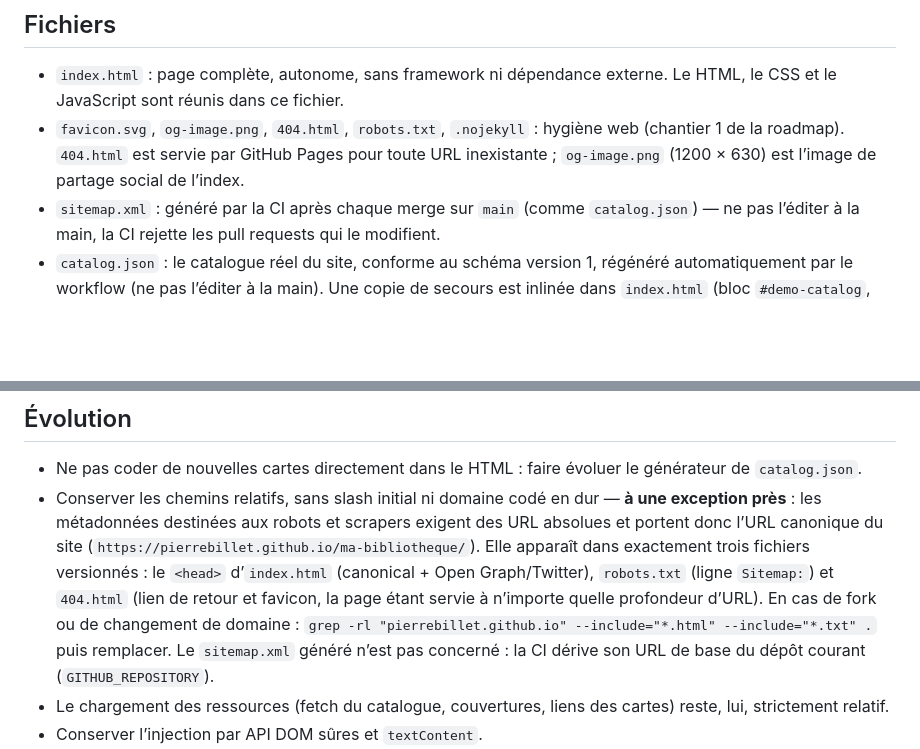
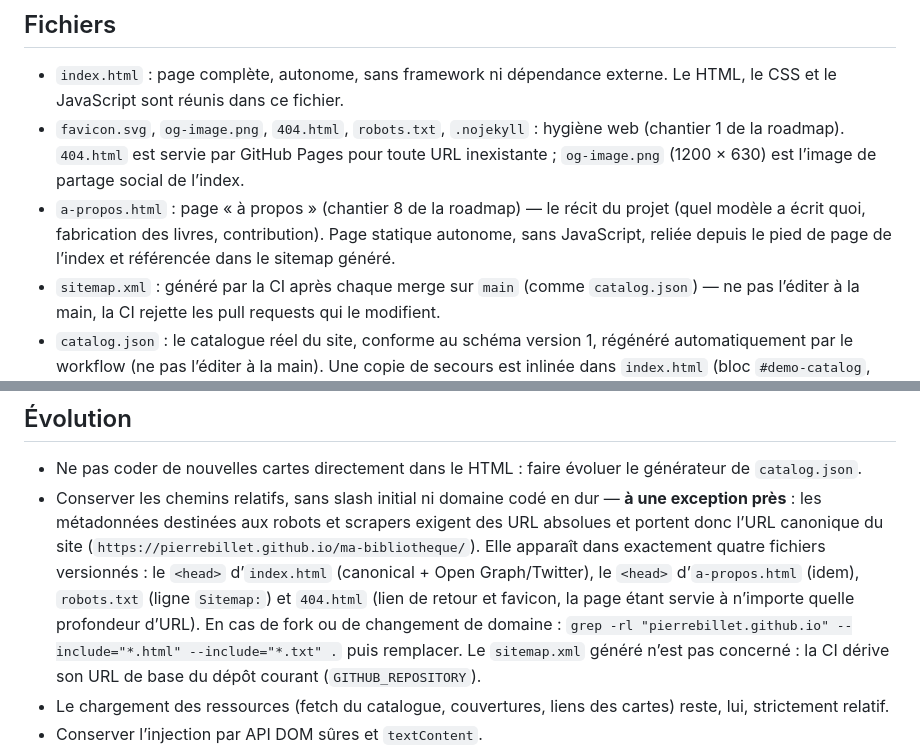
Before and after one commit to pierrebillet/ma-bibliotheque, a Markdown page: docs/bibliotheque/FRONTEND.md, 2 parts joined by grey strips. GitHub-like rendering; blank space fills up the shorter version.

Commit message:
Met à jour la doc Bibliothèque : chantier 8 fait, a-propos.html référencée
ROADMAP : statut du chantier 8. FRONTEND : la page rejoint la liste des
fichiers et la liste des fichiers portant l'URL canonique absolue passe
de trois à quatre.

Co-Authored-By: Claude Fable 5 <noreply@anthropic.com>
Claude-Session: https://claude.ai/code/session_011G9Dmfnn4wnMg4vrSodhSo

```diff
--- a/docs/bibliotheque/FRONTEND.md
+++ b/docs/bibliotheque/FRONTEND.md
@@ -4,6 +4,7 @@
 
 - `index.html` : page complète, autonome, sans framework ni dépendance externe. Le HTML, le CSS et le JavaScript sont réunis dans ce fichier.
 - `favicon.svg`, `og-image.png`, `404.html`, `robots.txt`, `.nojekyll` : hygiène web (chantier 1 de la roadmap). `404.html` est servie par GitHub Pages pour toute URL inexistante ; `og-image.png` (1200 × 630) est l’image de partage social de l’index.
+- `a-propos.html` : page « à propos » (chantier 8 de la roadmap) — le récit du projet (quel modèle a écrit quoi, fabrication des livres, contribution). Page statique autonome, sans JavaScript, reliée depuis le pied de page de l’index et référencée dans le sitemap généré.
 - `sitemap.xml` : généré par la CI après chaque merge sur `main` (comme `catalog.json`) — ne pas l’éditer à la main, la CI rejette les pull requests qui le modifient.
 - `catalog.json` : le catalogue réel du site, conforme au schéma version 1, régénéré automatiquement par le workflow (ne pas l’éditer à la main). Une copie de secours est inlinée dans `index.html` (bloc `#demo-catalog`, utilisé uniquement en `file://`) ; cette copie est régénérée automatiquement par le workflow en même temps que `catalog.json` — ne jamais l’éditer à la main, la CI rejette les pull requests qui la modifient.
 - `couvertures/` et `livres/` : ressources facultatives incluses dans le paquet de prévisualisation pour que les images et les liens de démonstration fonctionnent localement.
@@ -83,7 +84,7 @@ Les couvertures utilisent un objet `cover` dont le champ `href` pointe vers `cou
 ## Évolution
 
 - Ne pas coder de nouvelles cartes directement dans le HTML : faire évoluer le générateur de `catalog.json`.
-- Conserver les chemins relatifs, sans slash initial ni domaine codé en dur — **à une exception près** : les métadonnées destinées aux robots et scrapers exigent des URL absolues et portent donc l’URL canonique du site (`https://pierrebillet.github.io/ma-bibliotheque/`). Elle apparaît dans exactement trois fichiers versionnés : le `<head>` d’`index.html` (canonical + Open Graph/Twitter), `robots.txt` (ligne `Sitemap:`) et `404.html` (lien de retour et favicon, la page étant servie à n’importe quelle profondeur d’URL). En cas de fork ou de changement de domaine : `grep -rl "pierrebillet.github.io" --include="*.html" --include="*.txt" .` puis remplacer. Le `sitemap.xml` généré n’est pas concerné : la CI dérive son URL de base du dépôt courant (`GITHUB_REPOSITORY`).
+- Conserver les chemins relatifs, sans slash initial ni domaine codé en dur — **à une exception près** : les métadonnées destinées aux robots et scrapers exigent des URL absolues et portent donc l’URL canonique du site (`https://pierrebillet.github.io/ma-bibliotheque/`). Elle apparaît dans exactement quatre fichiers versionnés : le `<head>` d’`index.html` (canonical + Open Graph/Twitter), le `<head>` d’`a-propos.html` (idem), `robots.txt` (ligne `Sitemap:`) et `404.html` (lien de retour et favicon, la page étant servie à n’importe quelle profondeur d’URL). En cas de fork ou de changement de domaine : `grep -rl "pierrebillet.github.io" --include="*.html" --include="*.txt" .` puis remplacer. Le `sitemap.xml` généré n’est pas concerné : la CI dérive son URL de base du dépôt courant (`GITHUB_REPOSITORY`).
 - Le chargement des ressources (fetch du catalogue, couvertures, liens des cartes) reste, lui, strictement relatif.
 - Conserver l’injection par API DOM sûres et `textContent`.
 - Toute modification incompatible du catalogue exige une nouvelle `schemaVersion` et une mise à jour coordonnée du validateur JavaScript.
```
Also changed, not shown: docs/bibliotheque/ROADMAP.md (+1 -1 lines).
